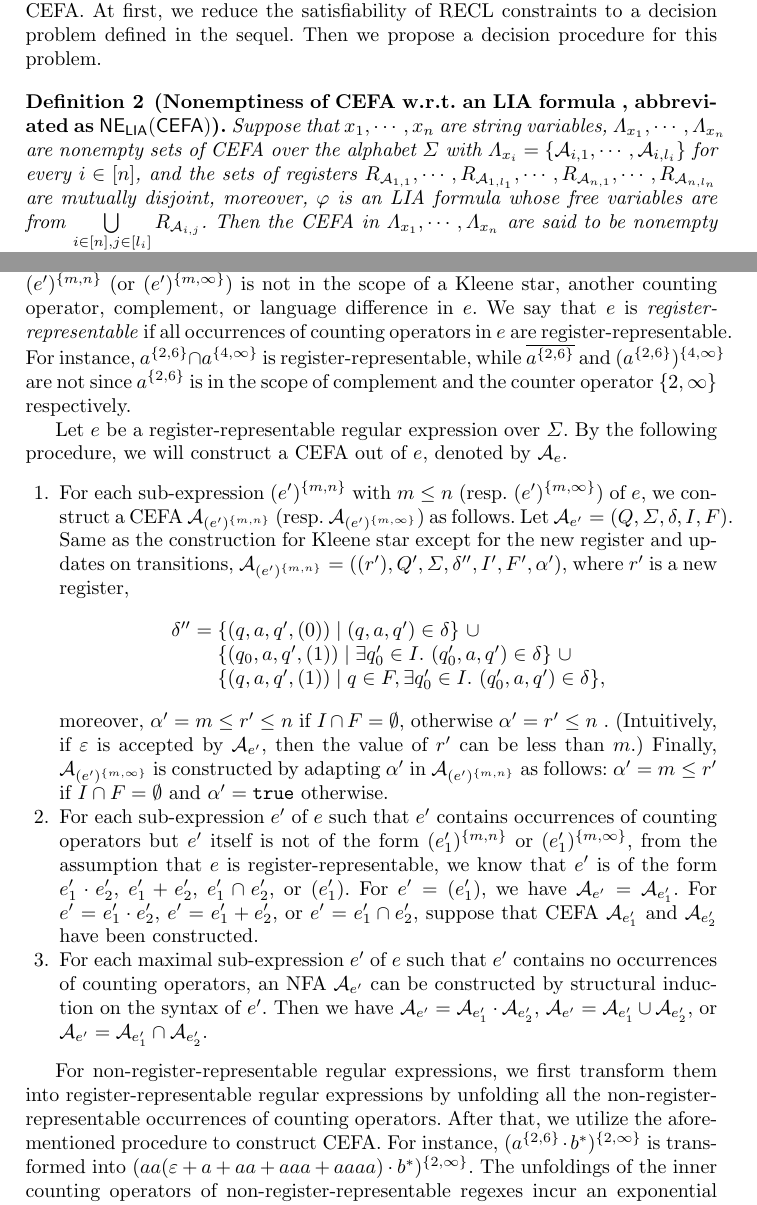
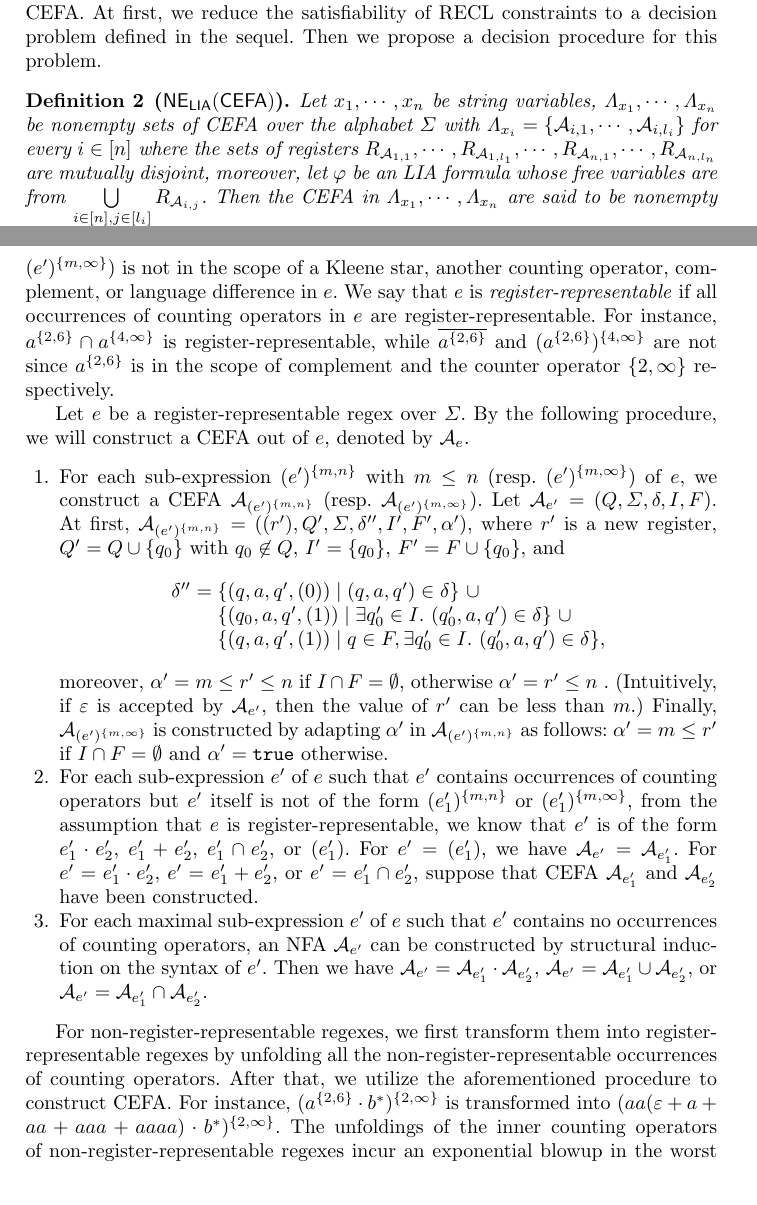
Before and after one commit to SimpleXiaohu/papers, a LaTeX paper (2023-1-19/main.tex, which reads 2023-1-19/sections/algorithms.tex): two parts of pages 11 and 12 of 20, joined at a grey line, cut so that both start at the same text. Compiled offline with pdfLaTeX.

Commit message:
crv version

```diff
--- a/2023-1-19/sections/algorithms.tex
+++ b/2023-1-19/sections/algorithms.tex
@@ -3,11 +3,11 @@
 The goal of this section is to show how to solve RECL constraints by utilizing CEFA.
 At first, we reduce the satisfiability of RECL constraints to a decision problem defined in the sequel. Then we propose a decision procedure for this problem.
 
-\begin{definition}[Nonemptiness of CEFA w.r.t. an LIA formula
-, abbreviated as $\cefadec$]
-Suppose that $x_1, \cdots, x_n$ are string variables, $\Lambda_{x_1}, \cdots, \Lambda_{x_n}$ are nonempty sets of CEFA over the alphabet $\Sigma$ with $\Lambda_{x_i} = \{\aut_{i, 1}, \cdots, \aut_{i, l_i}\}$ for every $i \in [n]$, and the sets of registers $R_{\aut_{1, 1}}, \cdots, R_{\aut_{1, l_1}}, \cdots, R_{\aut_{n, 1}}, \cdots, R_{\aut_{n, l_n}}$ are mutually disjoint, moreover, $\varphi$ is an LIA formula whose free variables are from $ \bigcup \limits_{i \in [n], j \in [l_i]} R_{\aut_{i, j}}$. Then  the CEFA in $\Lambda_{x_1}, \cdots, \Lambda_{x_n}$ are said to be nonempty w.r.t. $\varphi$ if there are assignments $\theta: \{x_1, \cdots, x_n\} \rightarrow \Sigma^*$ and vectors $\myvec{v_{i,j}}$
+\begin{definition}[$\cefadec$]
+Let $x_1, \cdots, x_n$ be string variables, $\Lambda_{x_1}, \cdots, \Lambda_{x_n}$ be nonempty sets of CEFA over the alphabet $\Sigma$ with $\Lambda_{x_i} = \{\aut_{i, 1}, \cdots, \aut_{i, l_i}\}$ for every $i \in [n]$ where the sets of registers $R_{\aut_{1, 1}}, \cdots, R_{\aut_{1, l_1}}, \cdots, R_{\aut_{n, 1}}, \cdots, R_{\aut_{n, l_n}}$ are mutually disjoint, moreover, let $\varphi$ be an LIA formula whose free variables are from $ \bigcup \limits_{i \in [n], j \in [l_i]} R_{\aut_{i, j}}$. Then  the CEFA in $\Lambda_{x_1}, \cdots, \Lambda_{x_n}$ are said to be nonempty w.r.t. $\varphi$ if there are assignments $\theta: \{x_1, \cdots, x_n\} \rightarrow \Sigma^*$ and vectors $\myvec{v_{i,j}}$
 such that $(\theta(x_i); \myvec{v_{i,j}}) \in \Lang(\aut_{i, j})$ and  $\varphi[(\myvec{v_{i,j}}/R_{\aut_{i,j}})]$ is true, for every $i \in [n], j \in [l_i]$.
 \end{definition}
+
 \begin{proposition}[\cite{atva2020}]\label{prop-cefadec}
 $\cefadec$ is PSPACE-complete.
 \end{proposition}
@@ -26,12 +26,14 @@ Let us start with register-representable regular expressions defined in the sequ
 
 Let us fix an alphabet $\Sigma$.
 
-Let $e$ be a regular expression over $\Sigma$. Then an occurrence of counting operators in $e$, say $(e')^{\{m,n\}}$ (or $(e')^{\{m, \infty\}}$), is said to be \emph{register-representable} if $(e')^{\{m,n\}}$ (or $(e')^{\{m, \infty\}}$) is not in the scope of a Kleene star, another counting operator, complement, or language difference in $e$. We say that $e$ is \emph{register-representable} if all occurrences of counting operators in $e$ are register-representable. For instance, $a^{\{2, 6\}} \cap a^{\{4, \infty\}}$ is register-representable, while $\overline{a^{\{2, 6\}}}$ and $(a^{\{2, 6\}})^{\{4,\infty\}}$ are not since $a^{\{2,6\}}$ is in the scope of complement and the counter operator $\{2, \infty\}$ respectively.
+Let $e$ be a regex over $\Sigma$. Then an occurrence of counting operators in $e$, say $(e')^{\{m,n\}}$ (or $(e')^{\{m, \infty\}}$), is said to be \emph{register-representable} if $(e')^{\{m,n\}}$ (or $(e')^{\{m, \infty\}}$) is not in the scope of a Kleene star, another counting operator, complement, or language difference in $e$. We say that $e$ is \emph{register-representable} if all occurrences of counting operators in $e$ are register-representable. For instance, $a^{\{2, 6\}} \cap a^{\{4, \infty\}}$ is register-representable, while $\overline{a^{\{2, 6\}}}$ and $(a^{\{2, 6\}})^{\{4,\infty\}}$ are not since $a^{\{2,6\}}$ is in the scope of complement and the counter operator $\{2, \infty\}$ respectively.
 
-Let $e$ be a register-representable regular expression over $\Sigma$. By the following procedure, we will construct a CEFA out of $e$, denoted by $\aut_e$.
+Let $e$ be a register-representable regex over $\Sigma$. By the following procedure, we will construct a CEFA out of $e$, denoted by $\aut_e$.
 \begin{enumerate}
 %
-\item For each sub-expression $(e')^{\{m,n\}}$ with $m \le n$ (resp. $(e')^{\{m, \infty\}}$) of $e$, we construct a CEFA $\aut_{(e')^{\{m,n\}}}$ (resp. $\aut_{(e')^{\{m, \infty\}}}$) as follows. Let $\aut_{e'} = (Q, \Sigma, \delta, I, F)$. Same as the construction for Kleene star except for the new register and updates on transitions, $\aut_{(e')^{\{m,n\}}} = ((r'), Q', \Sigma, \delta'', I', F', \alpha')$, where $r'$ is a new register,
+\item For each sub-expression $(e')^{\{m,n\}}$ with $m \le n$ (resp. $(e')^{\{m, \infty\}}$) of $e$, we construct a CEFA $\aut_{(e')^{\{m,n\}}}$ (resp. $\aut_{(e')^{\{m, \infty\}}}$). Let $\aut_{e'} = (Q, \Sigma, \delta, I, F)$.
+%
+At first, $\aut_{(e')^{\{m,n\}}} = ((r'), Q', \Sigma, \delta'', I', F', \alpha')$, where $r'$ is a new register, $Q' = Q \cup \{q_0\}$ with $q_0 \not \in Q$, $I' = \{q_0\}$, $F'= F \cup \{q_0\}$, and
 %
 $$
 \begin{array}{l c l}
@@ -50,5 +52,5 @@ moreover, $\alpha' = m \le r' \le n$ if $I \cap F = \emptyset$, otherwise $\alph
 Then we have $\aut_{e'} = \aut_{e'_1} \concat \aut_{e'_2}$, $\aut_{e'} = \aut_{e'_1} \cup \aut_{e'_2}$, or $\aut_{e'} = \aut_{e'_1} \cap \aut_{e'_2}$.
 \end{enumerate}
 
-For non-register-representable regular expressions, we first transform them into register-representable regular expressions by unfolding all the non-register-representable occurrences of counting operators. After that, we utilize the aforementioned procedure to construct CEFA. For instance, $(a^{\{2, 6\}} \concat b^*)^{\{2,\infty\}}$ is transformed into $(aa(\varepsilon + a + aa + aaa+aaaa) \concat b^*)^{\{2, \infty\}}$.
+For non-register-representable regexes, we first transform them into register-representable regexes by unfolding all the non-register-representable occurrences of counting operators. After that, we utilize the aforementioned procedure to construct CEFA. For instance, $(a^{\{2, 6\}} \concat b^*)^{\{2,\infty\}}$ is transformed into $(aa(\varepsilon + a + aa + aaa+aaaa) \concat b^*)^{\{2, \infty\}}$.
 The unfoldings of the inner counting operators of non-register-representable regexes incur an exponential blowup in the worst case. Nevertheless, those regexes occupy only 5\% of the 48,843 regexes that are collected from the practice (see Section~\ref{sec:bench}). Moreover, the unfoldings are partial in the sense that the outmost counting operators are not unfolded.
```
Also changed, not shown: 2023-1-19/sections/introduction.tex (+2 -2 lines), 2023-1-19/sections/algorithms.tex (6 more changed lines).
